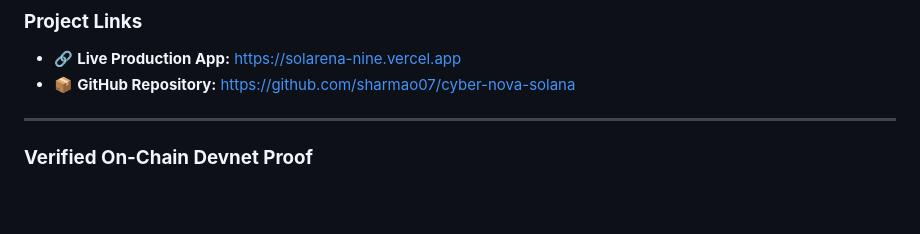
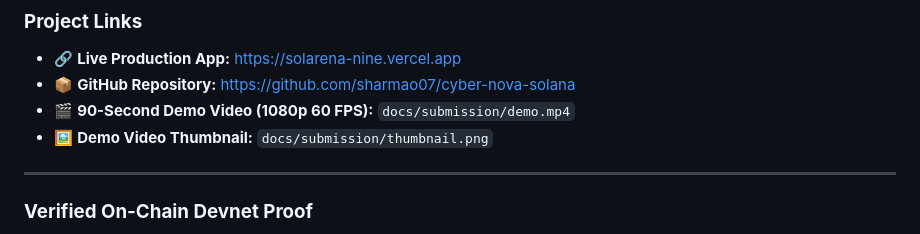
Before and after one commit to sharmao07/cyber-nova-solana, a Markdown page: SUBMISSION.md, the part around the change. Drawn GitHub-style; blank space fills up the shorter version.

```diff
--- a/SUBMISSION.md
+++ b/SUBMISSION.md
@@ -83,6 +83,8 @@ From this vision, **CYBER NOVA: Sol-Jet Velocity** was born — a 100% original
 ### **Project Links**
 - 🔗 **Live Production App:** [https://solarena-nine.vercel.app](https://solarena-nine.vercel.app)
 - 📦 **GitHub Repository:** [https://github.com/sharmao07/cyber-nova-solana](https://github.com/sharmao07/cyber-nova-solana)
+- 🎬 **90-Second Demo Video (1080p 60 FPS):** `docs/submission/demo.mp4`
+- 🖼️ **Demo Video Thumbnail:** `docs/submission/thumbnail.png`
 
 ---
 
```
Also changed, not shown: README.md (+21 -0 lines), docs/submission/aetherbound-thumbnail.png (added), docs/submission/thumbnail.png (added), 8 other files.
